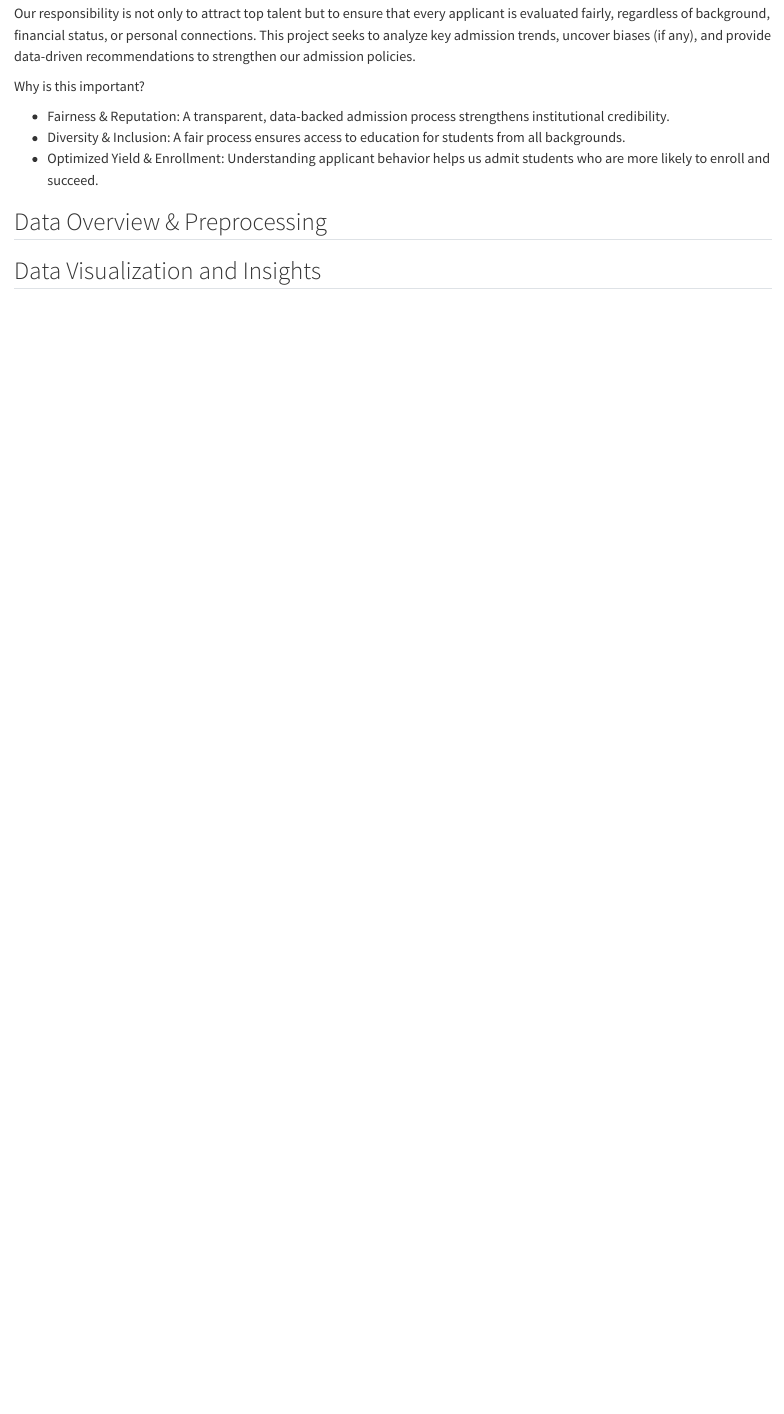
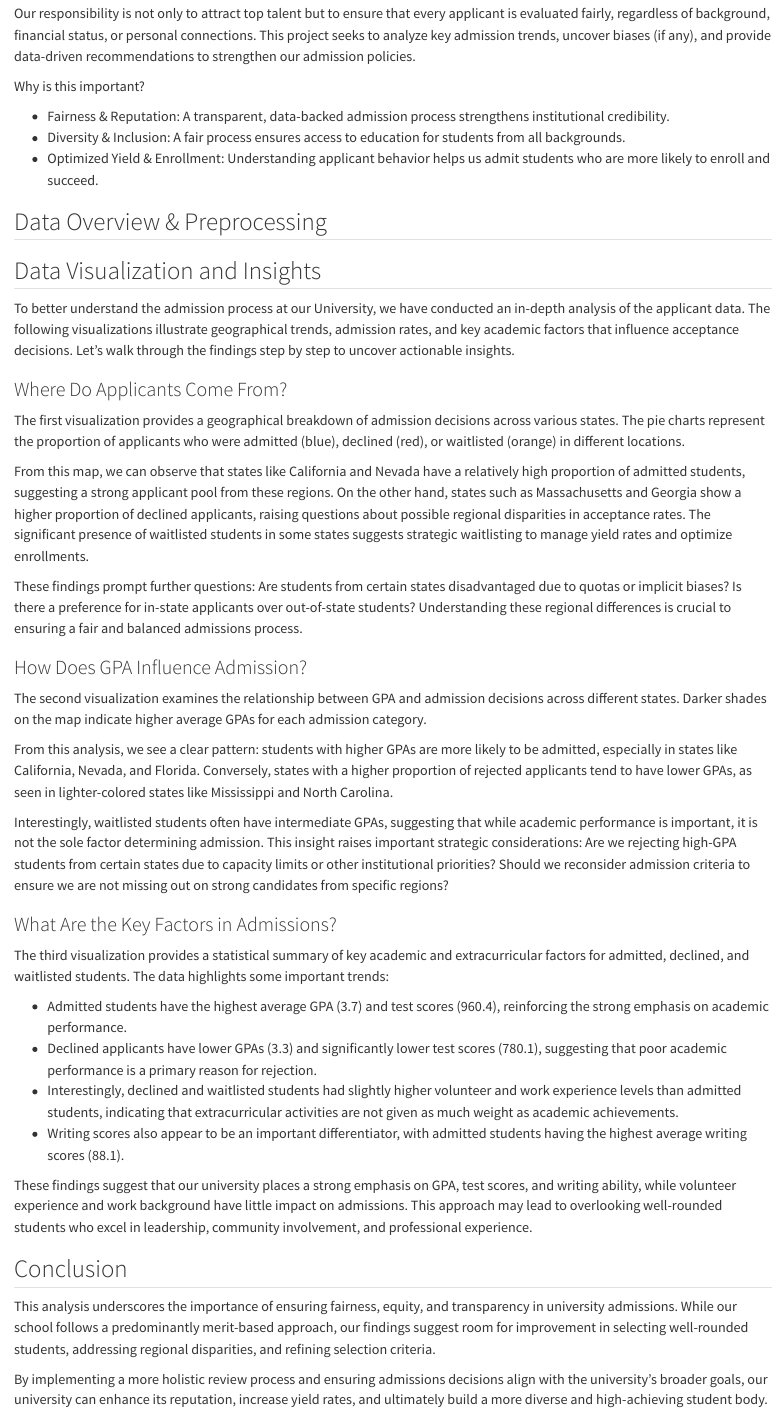
Before and after one commit to cyKuang/dsan5900HW1, a Quarto document (web.qmd): the page in a window 1100 px wide, from 490 px down. Rendered offline with R 4.5, knitr and Pandoc in place of Quarto, with nearby package versions.

Commit message:
added some text, no visus yet

```diff
--- a/web.qmd
+++ b/web.qmd
@@ -27,3 +27,39 @@ Why is this important?
 ## Data Overview & Preprocessing
 
 ## Data Visualization and Insights
+
+To better understand the admission process at our University, we have conducted an in-depth analysis of the applicant data. The following visualizations illustrate geographical trends, admission rates, and key academic factors that influence acceptance decisions. Let’s walk through the findings step by step to uncover actionable insights.
+
+### Where Do Applicants Come From?
+
+The first visualization provides a geographical breakdown of admission decisions across various states. The pie charts represent the proportion of applicants who were admitted (blue), declined (red), or waitlisted (orange) in different locations.
+
+From this map, we can observe that states like California and Nevada have a relatively high proportion of admitted students, suggesting a strong applicant pool from these regions. On the other hand, states such as Massachusetts and Georgia show a higher proportion of declined applicants, raising questions about possible regional disparities in acceptance rates. The significant presence of waitlisted students in some states suggests strategic waitlisting to manage yield rates and optimize enrollments.
+
+These findings prompt further questions: Are students from certain states disadvantaged due to quotas or implicit biases? Is there a preference for in-state applicants over out-of-state students? Understanding these regional differences is crucial to ensuring a fair and balanced admissions process.
+
+### How Does GPA Influence Admission?
+
+The second visualization examines the relationship between GPA and admission decisions across different states. Darker shades on the map indicate higher average GPAs for each admission category.
+
+From this analysis, we see a clear pattern: students with higher GPAs are more likely to be admitted, especially in states like California, Nevada, and Florida. Conversely, states with a higher proportion of rejected applicants tend to have lower GPAs, as seen in lighter-colored states like Mississippi and North Carolina.
+
+Interestingly, waitlisted students often have intermediate GPAs, suggesting that while academic performance is important, it is not the sole factor determining admission. This insight raises important strategic considerations: Are we rejecting high-GPA students from certain states due to capacity limits or other institutional priorities? Should we reconsider admission criteria to ensure we are not missing out on strong candidates from specific regions?
+
+### What Are the Key Factors in Admissions?
+
+The third visualization provides a statistical summary of key academic and extracurricular factors for admitted, declined, and waitlisted students. The data highlights some important trends:
+
+- Admitted students have the highest average GPA (3.7) and test scores (960.4), reinforcing the strong emphasis on academic performance.
+- Declined applicants have lower GPAs (3.3) and significantly lower test scores (780.1), suggesting that poor academic performance is a primary reason for rejection.
+- Interestingly, declined and waitlisted students had slightly higher volunteer and work experience levels than admitted students, indicating that extracurricular activities are not given as much weight as academic achievements.
+- Writing scores also appear to be an important differentiator, with admitted students having the highest average writing scores (88.1).
+
+These findings suggest that our university places a strong emphasis on GPA, test scores, and writing ability, while volunteer experience and work background have little impact on admissions. This approach may lead to overlooking well-rounded students who excel in leadership, community involvement, and professional experience.
+
+
+## Conclusion
+
+This analysis underscores the importance of ensuring fairness, equity, and transparency in university admissions. While our school follows a predominantly merit-based approach, our findings suggest room for improvement in selecting well-rounded students, addressing regional disparities, and refining selection criteria.
+
+By implementing a more holistic review process and ensuring admissions decisions align with the university’s broader goals, our university can enhance its reputation, increase yield rates, and ultimately build a more diverse and high-achieving student body.
```
